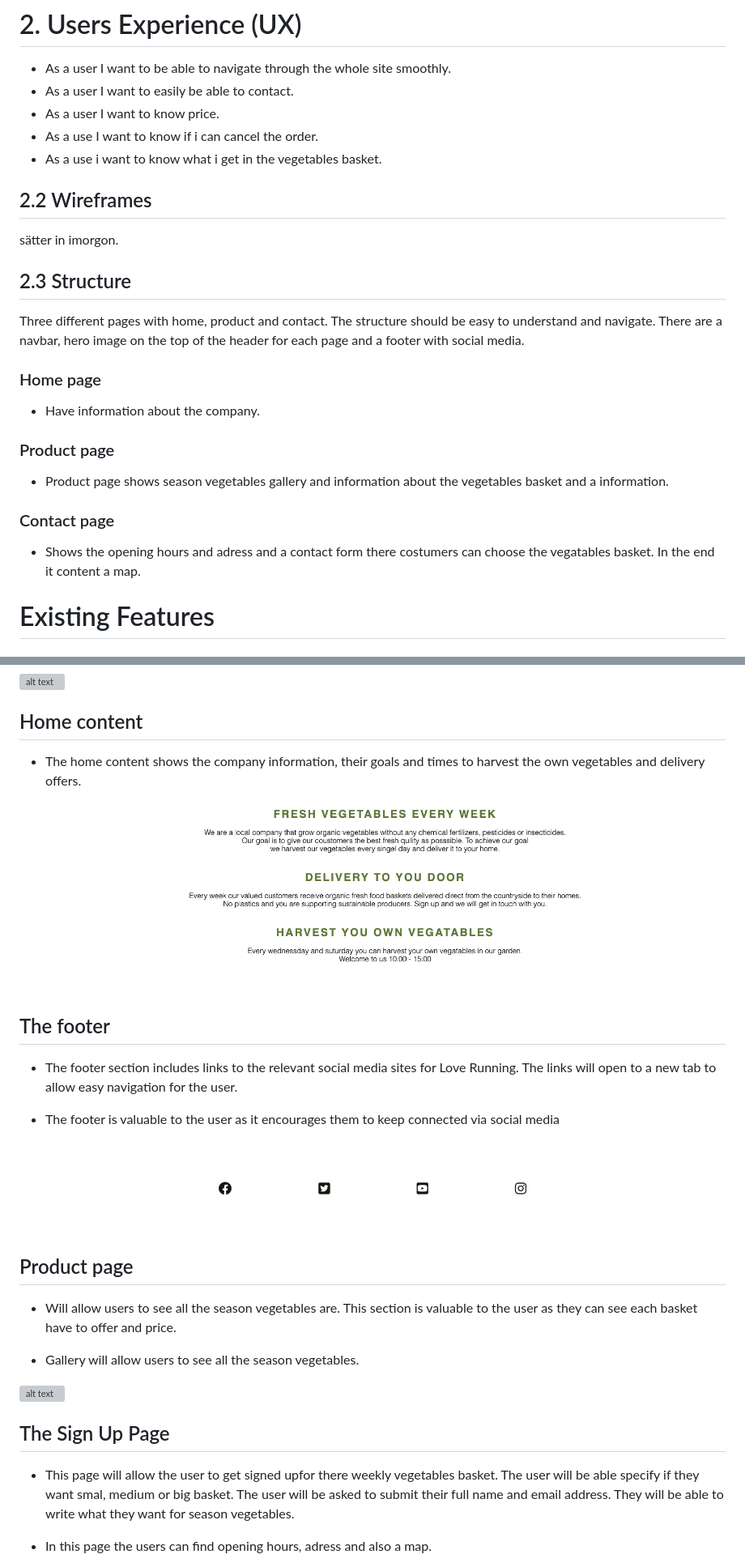
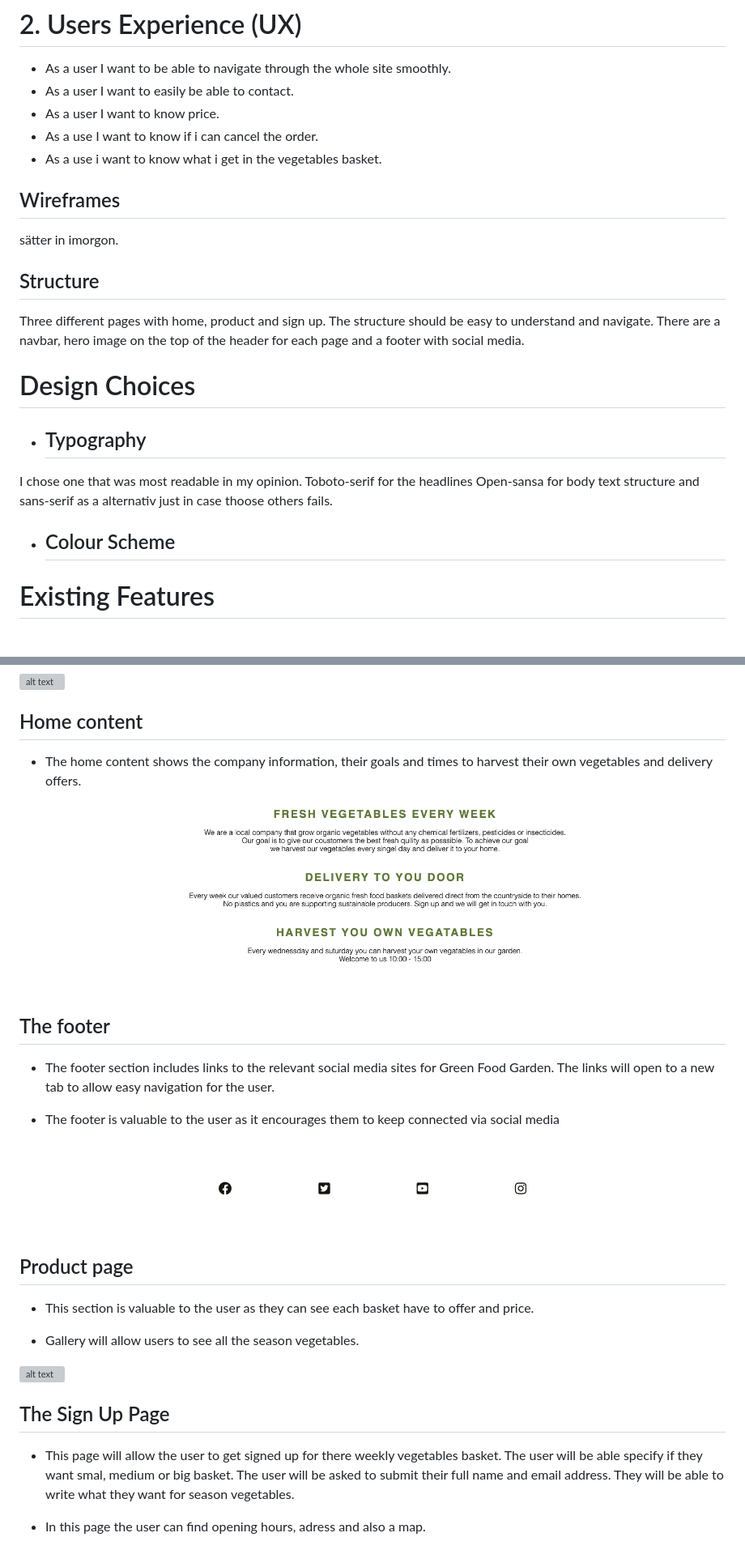
Before and after one commit to kharriiTD/ms_project_html-css, a Markdown page: README.md, 2 parts joined by grey strips. Shown: that part at 81% size. Rendered like a GitHub page; grey boxes are pictures that could not be loaded.

```diff
--- a/README.md
+++ b/README.md
@@ -25,25 +25,26 @@ Green Food Garden doesnt excist in real life this is just a idea for my Mileston
 - As a use I want to know if i can cancel the order.
 - As a use i want to know what i get in the vegetables basket.
 
- ## 2.2 Wireframes
+ ## Wireframes
 
  sätter in imorgon.
 
- ## 2.3 Structure
- Three different pages with home, product and contact.
+ ## Structure
+ Three different pages with home, product and sign up.
  The structure should be easy to understand and navigate.
  There are a navbar, hero image on the top of the header for each page and a footer with social media.
 
-  ### Home page
- - Have information about the company.
+ # Design Choices
 
- ### Product page
+- ## Typography
+I chose one that was most readable in my opinion.
+Toboto-serif for the headlines
+Open-sansa for body text structure and sans-serif as a alternativ just in case thoose others fails.
 
- - Product page shows season vegetables gallery and information about the vegetables basket and a information.
+- ## Colour Scheme
 
-### Contact page
 
-- Shows the opening hours and adress and a contact form there costumers can choose the vegatables basket. In the end it content a map.
+
 
 
 
@@ -60,13 +61,14 @@ Green Food Garden doesnt excist in real life this is just a idea for my Mileston
 
 ## Home content
 
-  - The home content shows the company information, their goals and times to harvest the own vegetables and delivery offers.
+  - The home content shows the company information, their goals and times to harvest their own vegetables and delivery offers.
 
 
 ![alt text](assets/css/images/home-content.png)
+
 ## The footer
 
-  - The footer section includes links to the relevant social media sites for Love Running. The links will open to a new tab to allow easy navigation for the user.
+  - The footer section includes links to the relevant social media sites for Green Food Garden. The links will open to a new tab to allow easy navigation for the user.
 
   - The footer is valuable to the user as it encourages them to keep connected via social media
 
@@ -75,8 +77,7 @@ Green Food Garden doesnt excist in real life this is just a idea for my Mileston
 
 ## Product page
 
-  - Will allow users to see all the season vegetables are.
-This section is valuable to the user as they can see each basket have to offer and price.
+  - This section is valuable to the user as they can see each basket have to offer and price.
 
 - Gallery will allow users to see all the season vegetables.
 
@@ -84,8 +85,8 @@ This section is valuable to the user as they can see each basket have to offer a
 
 ## The Sign Up Page
 
- - This page will allow the user to get signed upfor there weekly vegetables basket. The user will be able specify if they want smal, medium or big basket. The user will be asked to submit their full name and email address. They will be able to write what they want for season vegetables.
+ - This page will allow the user to get signed up for there weekly vegetables basket. The user will be able specify if they want smal, medium or big basket. The user will be asked to submit their full name and email address. They will be able to write what they want for season vegetables.
 
- - In this page the users can find opening hours, adress and also a map.
+ - In this page the user can find opening hours, adress and also a map.
 
 
```
Also changed, not shown: other parts of README.md (+21 -17 lines), assets/css/images/color.png (added), testing.md (added), 1 other file.
